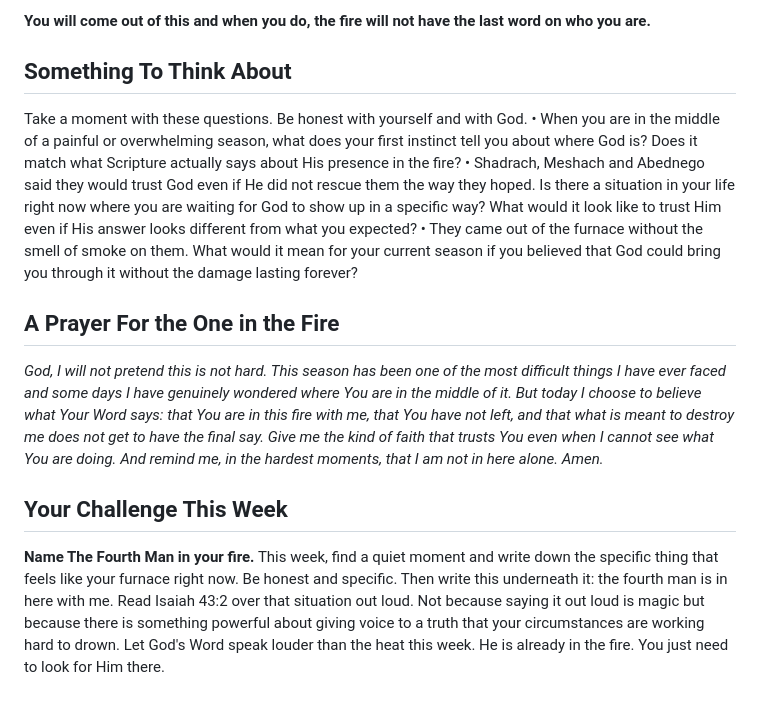
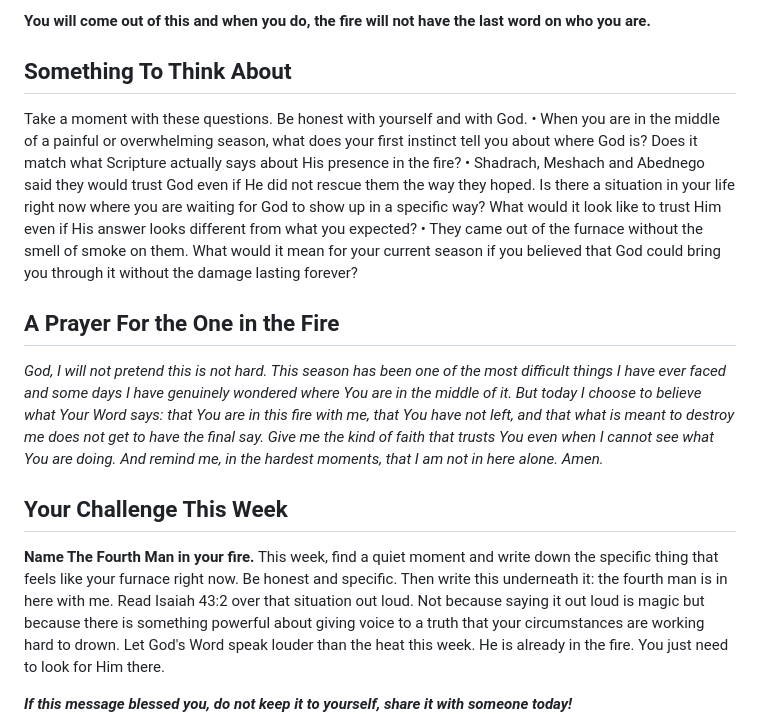
Before and after one commit to captainmavel-lgtm/mavelscorner, a Markdown page: src/_posts/2026-05-05-you-are-not-in-that-fire-alone.md, the part around one of its changes. Drawn GitHub-style; blank space fills up the shorter version.

Commit message:
Update Blog Posts “2026-05-05-you-are-not-in-that-fire-alone”

```diff
--- a/src/_posts/2026-05-05-you-are-not-in-that-fire-alone.md
+++ b/src/_posts/2026-05-05-you-are-not-in-that-fire-alone.md
@@ -70,7 +70,6 @@ Look at what happened when Shadrach, Meshach and Abednego came out of that furna
 
 ## Something To Think About
 
-
 Take a moment with these questions. Be honest with yourself and with God.
 •	When you are in the middle of a painful or overwhelming season, what does your first instinct tell you about where God is? Does it match what Scripture actually says about His presence in the fire?
 •	Shadrach, Meshach and Abednego said they would trust God even if He did not rescue them the way they hoped. Is there a situation in your life right now where you are waiting for God to show up in a specific way? What would it look like to trust Him even if His answer looks different from what you expected?
@@ -78,13 +77,12 @@ Take a moment with these questions. Be honest with yourself and with God.
 
 ## A Prayer For the One in the Fire
 
-
 *God, I will not pretend this is not hard. This season has been one of the most difficult things I have ever faced and some days I have genuinely wondered where You are in the middle of it. But today I choose to believe what Your Word says: that You are in this fire with me, that You have not left, and that what is meant to destroy me does not get to have the final say. Give me the kind of faith that trusts You even when I cannot see what You are doing. And remind me, in the hardest moments, that I am not in here alone. Amen.*
 
 ## Your Challenge This Week
 
-
 **Name The Fourth Man in your fire.**
 This week, find a quiet moment and write down the specific thing that feels like your furnace right now. Be honest and specific. Then write this underneath it: the fourth man is in here with me. Read Isaiah 43:2 over that situation out loud. Not because saying it out loud is magic but because there is something powerful about giving voice to a truth that your circumstances are working hard to drown. Let God's Word speak louder than the heat this week. He is already in the fire. You just need to look for Him there.
 
+***If this message blessed you, do not keep it to yourself, share it with someone today!***
 
```
Also changed, not shown: other parts of src/_posts/2026-05-05-you-are-not-in-that-fire-alone.md (+1 -2 lines).
